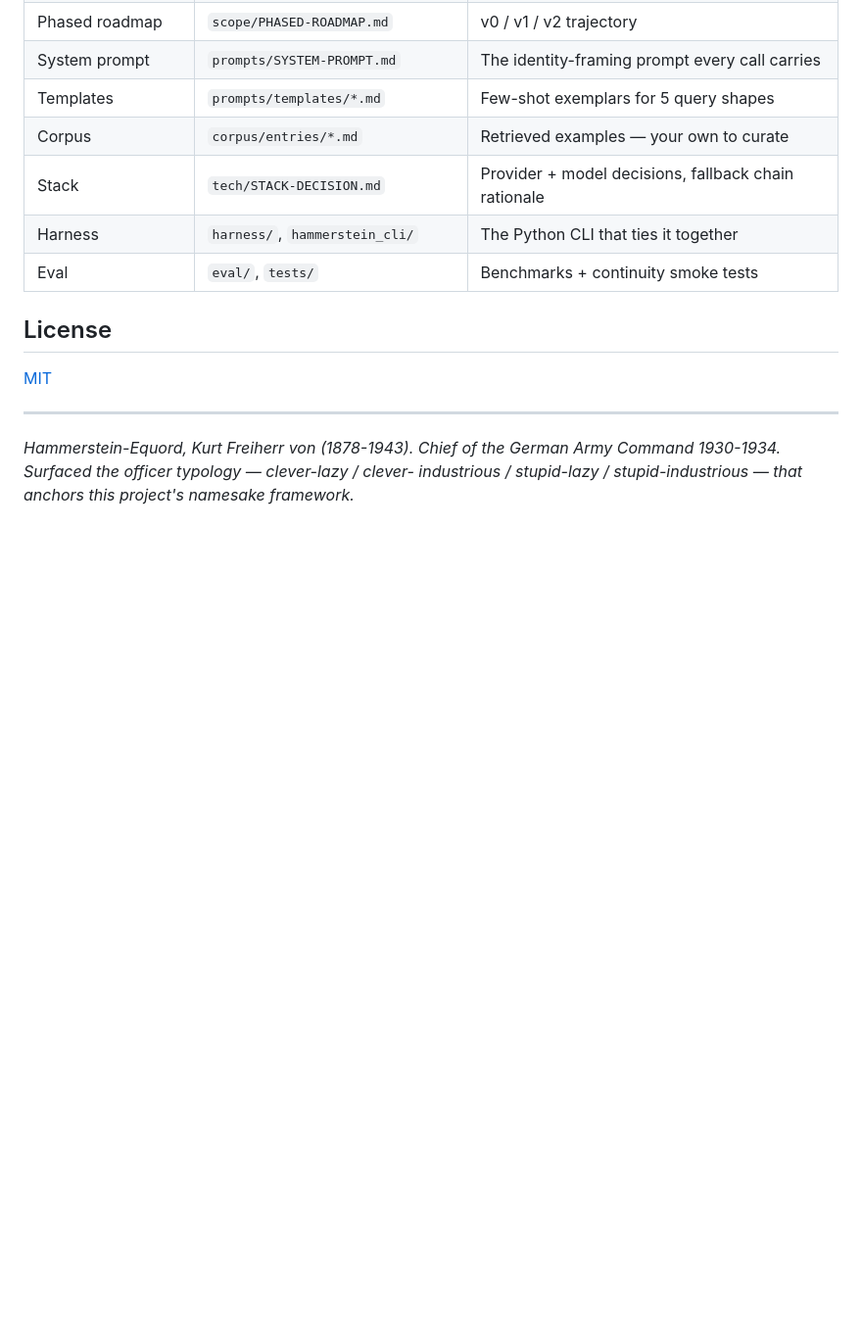
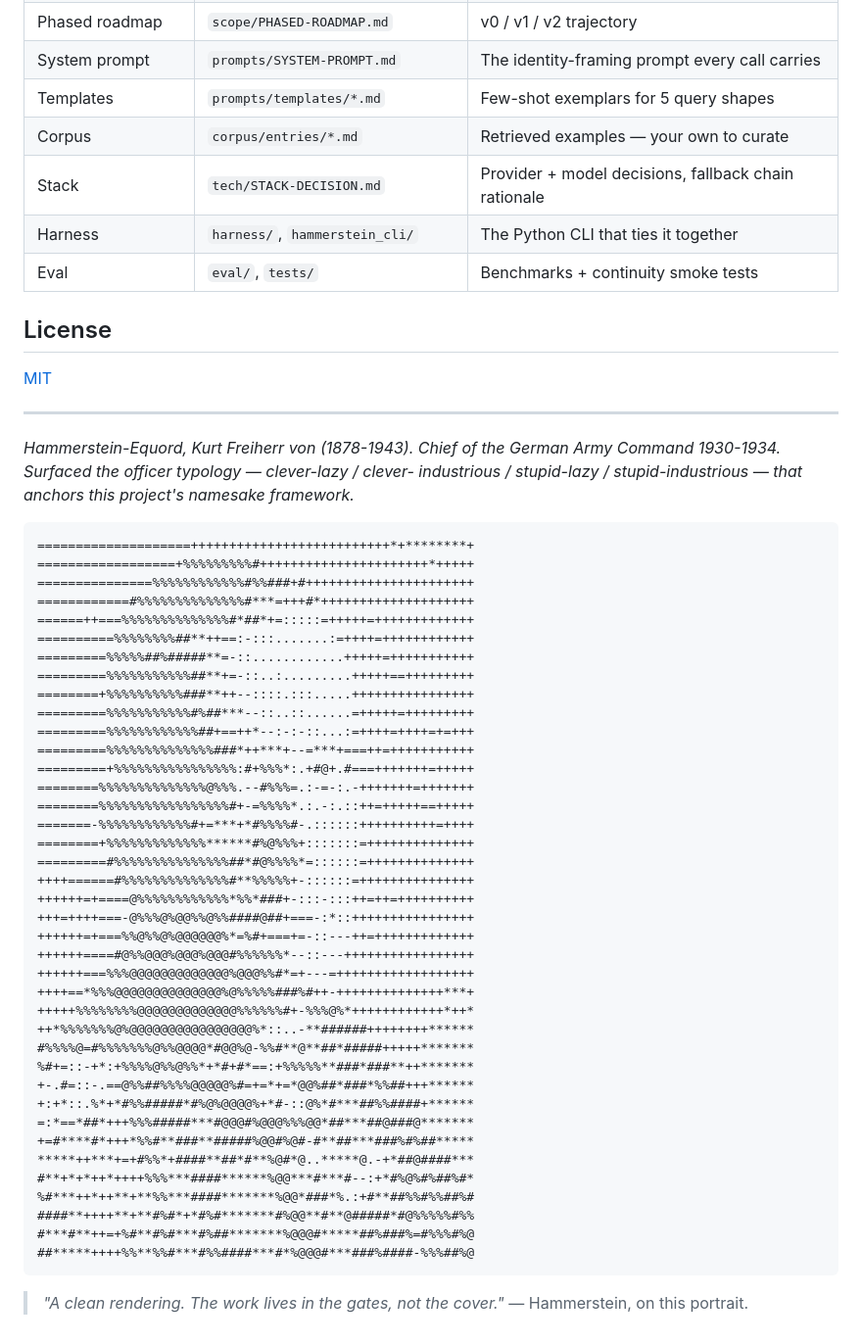
Before and after one commit to lerugray/hammerstein, a Markdown page: README.md, the part around the change. Shown at 98% size. GitHub-like rendering; blank space fills up the shorter version.

````diff
--- a/README.md
+++ b/README.md
@@ -276,3 +276,48 @@ so `hstats --by-host` works across machines if you sync the log.
 Command 1930-1934. Surfaced the officer typology — clever-lazy / clever-
 industrious / stupid-lazy / stupid-industrious — that anchors this project's
 namesake framework.*
+
+```
+====================++++++++++++++++++++++++++*+********+
+==================+%%%%%%%%%#++++++++++++++++++++++*+++++
+===============%%%%%%%%%%%%#%%###+#++++++++++++++++++++++
+============#%%%%%%%%%%%%%%#***=+++#*++++++++++++++++++++
+======++===%%%%%%%%%%%%%%#*##*+=:::::=+++++=+++++++++++++
+==========%%%%%%%%##**++==:-:::.......:=++++=++++++++++++
+=========%%%%%##%#####**=-::............+++++=+++++++++++
+=========%%%%%%%%%%%##**+=-::..:.........+++++==+++++++++
+========+%%%%%%%%%%###**++--::::.:::.....++++++++++++++++
+=========%%%%%%%%%%%#%##***--::..::......=+++++=+++++++++
+=========%%%%%%%%%%%%##+==++*--:-:-::...:=++++=++++=+=+++
+=========%%%%%%%%%%%%%%###*++***+--=***+===++=+++++++++++
+=========+%%%%%%%%%%%%%%%%:#+%%%*:.+#@+.#===+++++++=+++++
+========%%%%%%%%%%%%%%@%%%.--#%%%=.:-=-:.-+++++++=+++++++
+========%%%%%%%%%%%%%%%%%#+-=%%%%*.:.-:.::++=+++++==+++++
+=======-%%%%%%%%%%%%#+=***+*#%%%%#-.::::::++++++++++=++++
+========+%%%%%%%%%%%%%******#%@%%%+:::::::=++++++++++++++
+=========#%%%%%%%%%%%%%%%##*#@%%%%*=::::::=++++++++++++++
+++++======#%%%%%%%%%%%%%%#**%%%%%+-::::::=+++++++++++++++
+++++++=+====@%%%%%%%%%%%%*%%*###+-:::-:::++=++=++++++++++
++++=++++===-@%%%@%@@%%@%%####@##+===-:*::++++++++++++++++
+++++++=+===%%@%%@%@@@@@@%*=%#+===+=-::---++=+++++++++++++
+++++++====#@%%@@@%@@@%@@@#%%%%%%*--::---+++++++++++++++++
+++++++===%%%@@@@@@@@@@@@@%@@@%%#*=+---=++++++++++++++++++
+++++==*%%%@@@@@@@@@@@@@@%@%%%%%###%#++-++++++++++++++***+
++++++%%%%%%%%@@@@@@@@@@@@@%%%%%%#+-%%%@%*++++++++++++*++*
+++*%%%%%%%@%@@@@@@@@@@@@@@@@%*::..-**######++++++++******
+#%%%%@=#%%%%%%%@%%@@@@*#@@%@-%%#**@**##*#####+++++*******
+%#+=::-+*:+%%%%@%%@%%*+*#+#*==:+%%%%%**###*###**++*******
++-.#=::-.==@%%##%%%%@@@@@%#=+=*+=*@@%##*###*%%##+++******
++:+*::.%*+*#%%#####*#%@%@@@@%+*#-::@%*#***##%%####+******
+=:*==*##*+++%%%#####***#@@@#%@@@%%%@@*##***##@###@*******
++=#****#*+++*%%#**###**#####%@@#%@#-#**##***###%#%##*****
+*****++***+=+#%%*+####**##*#**%@#*@..*****@.-+*##@####***
+#**+*+*++*++++%%%***####******%@@***#***#--:+*#%@%#%##%#*
+%#***++*++**+**%%***####*******%@@*###*%.:+#**##%%#%%##%#
+####**++++**+**#%#*+*#%#*******#%@@**#**@#####*#@%%%%%#%%
+#***#**++=+%#**#%#***#%##*******%@@@#*****##%###%=#%%%#%@
+##*****++++%%**%%#***#%%####***#*%@@@#***###%####-%%%##%@
+```
+
+> *"A clean rendering. The work lives in the gates, not the cover."*
+> — Hammerstein, on this portrait.
````
